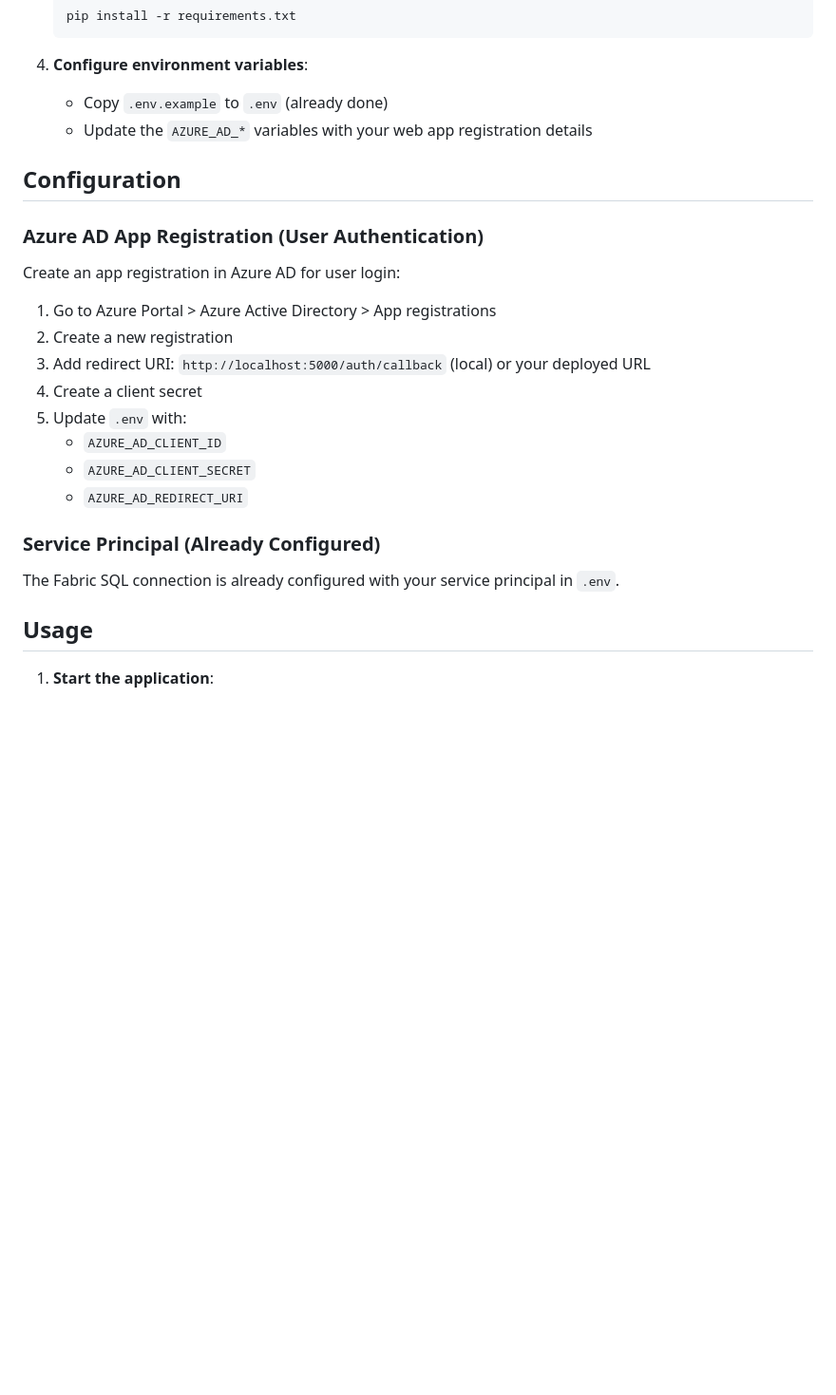
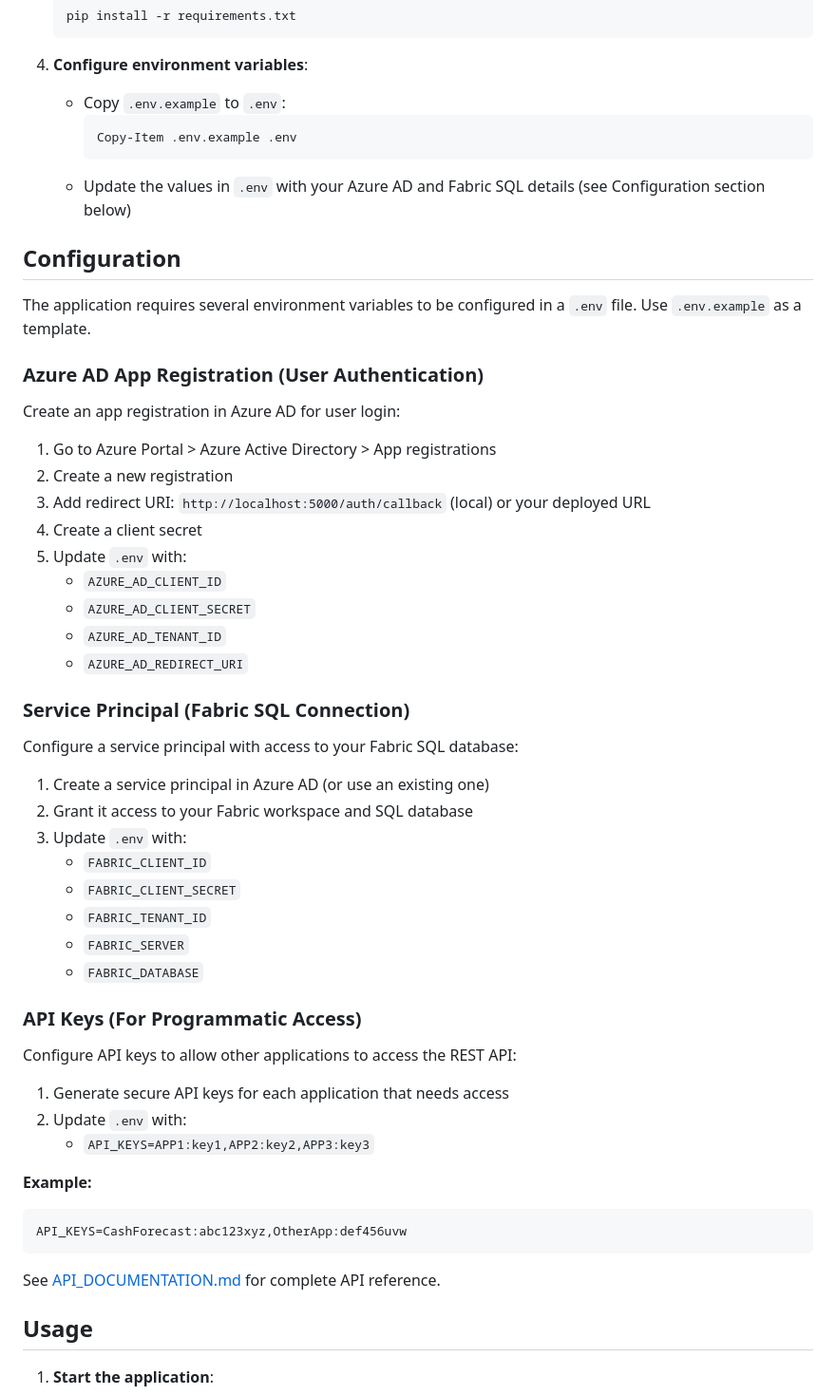
Before and after one commit to PeakMade/SQLAdminMgmt, a Markdown page: README.md, the part around one of its changes. Shown at 95% size. GitHub-like rendering; blank space fills up the shorter version.

````diff
--- a/README.md
+++ b/README.md
@@ -41,10 +52,15 @@ Flask web application for managing the APP_ADMINS table in Microsoft Fabric SQL.
    ```
 
 4. **Configure environment variables**:
-   - Copy `.env.example` to `.env` (already done)
-   - Update the `AZURE_AD_*` variables with your web app registration details
+   - Copy `.env.example` to `.env`:
+     ```powershell
+     Copy-Item .env.example .env
+     ```
+   - Update the values in `.env` with your Azure AD and Fabric SQL details (see Configuration section below)
 
 ## Configuration
+
+The application requires several environment variables to be configured in a `.env` file. Use `.env.example` as a template.
 
 ### Azure AD App Registration (User Authentication)
 
@@ -57,11 +73,36 @@ Create an app registration in Azure AD for user login:
 5. Update `.env` with:
    - `AZURE_AD_CLIENT_ID`
    - `AZURE_AD_CLIENT_SECRET`
+   - `AZURE_AD_TENANT_ID`
    - `AZURE_AD_REDIRECT_URI`
 
-### Service Principal (Already Configured)
+### Service Principal (Fabric SQL Connection)
 
-The Fabric SQL connection is already configured with your service principal in `.env`.
+Configure a service principal with access to your Fabric SQL database:
+
+1. Create a service principal in Azure AD (or use an existing one)
+2. Grant it access to your Fabric workspace and SQL database
+3. Update `.env` with:
+   - `FABRIC_CLIENT_ID`
+   - `FABRIC_CLIENT_SECRET`
+   - `FABRIC_TENANT_ID`
+   - `FABRIC_SERVER`
+   - `FABRIC_DATABASE`
+
+### API Keys (For Programmatic Access)
+
+Configure API keys to allow other applications to access the REST API:
+
+1. Generate secure API keys for each application that needs access
+2. Update `.env` with:
+   - `API_KEYS=APP1:key1,APP2:key2,APP3:key3`
+
+**Example:**
+```
+API_KEYS=CashForecast:abc123xyz,OtherApp:def456uvw
+```
+
+See [API_DOCUMENTATION.md](API_DOCUMENTATION.md) for complete API reference.
 
 ## Usage
 
````
Also changed, not shown: other parts of README.md (+76 -3 lines).
